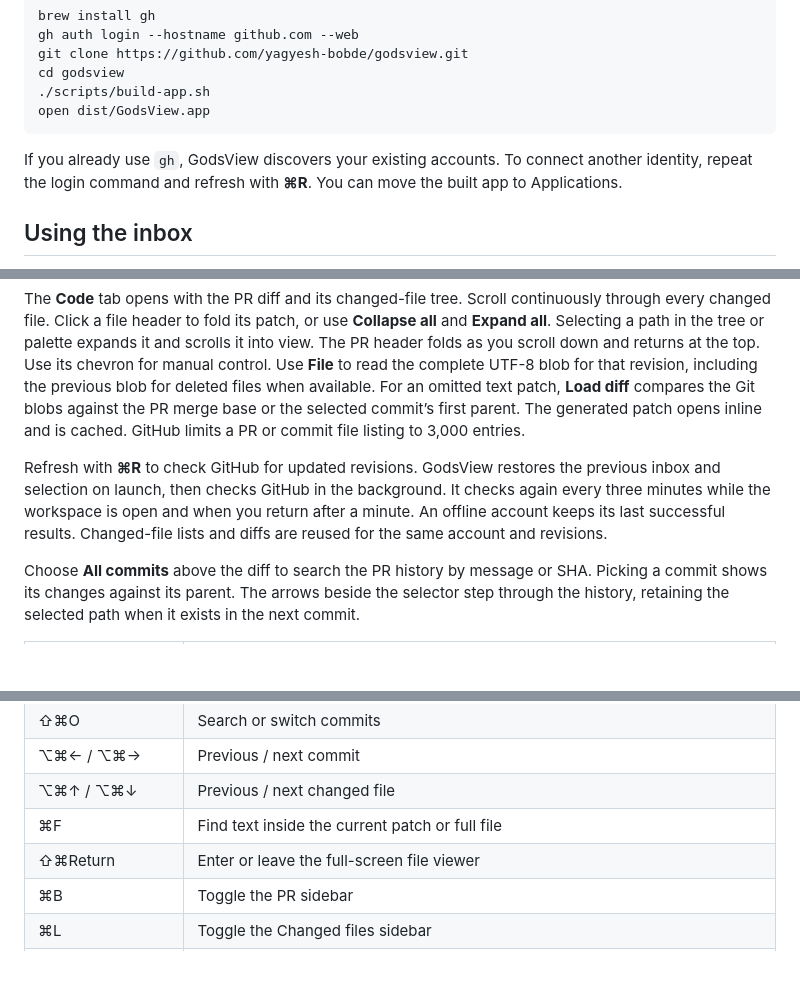
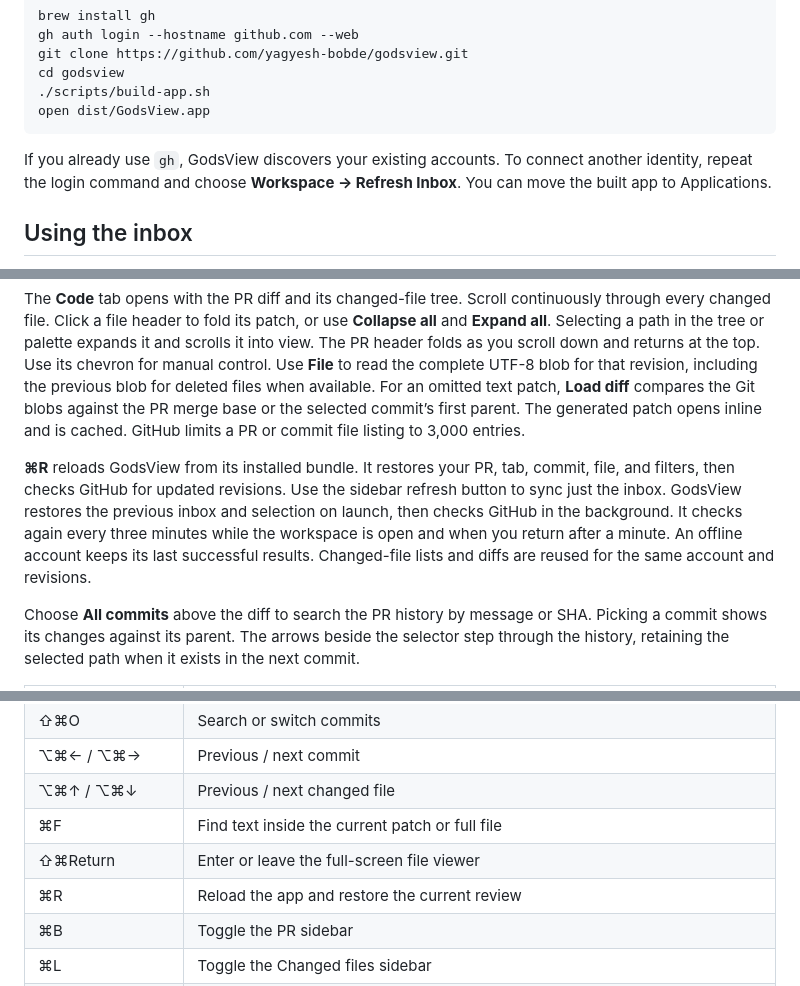
Before and after one commit to yagyesh-bobde/godsview, a Markdown page: README.md, 3 parts joined by grey strips. Rendered like a GitHub page; blank space fills up the shorter version.

Commit message:
Release GodsView 0.5.0 and update the workspace preview

````diff
--- a/README.md
+++ b/README.md
@@ -17,7 +17,7 @@ cd godsview
 open dist/GodsView.app
 ```
 
-If you already use `gh`, GodsView discovers your existing accounts. To connect another identity, repeat the login command and refresh with **⌘R**. You can move the built app to Applications.
+If you already use `gh`, GodsView discovers your existing accounts. To connect another identity, repeat the login command and choose **Workspace → Refresh Inbox**. You can move the built app to Applications.
 
 ## Using the inbox
 
@@ -33,7 +33,7 @@ The native title bar shows the repository and current PR. Open the title menu to
 
 The **Code** tab opens with the PR diff and its changed-file tree. Scroll continuously through every changed file. Click a file header to fold its patch, or use **Collapse all** and **Expand all**. Selecting a path in the tree or palette expands it and scrolls it into view. The PR header folds as you scroll down and returns at the top. Use its chevron for manual control. Use **File** to read the complete UTF-8 blob for that revision, including the previous blob for deleted files when available. For an omitted text patch, **Load diff** compares the Git blobs against the PR merge base or the selected commit’s first parent. The generated patch opens inline and is cached. GitHub limits a PR or commit file listing to 3,000 entries.
 
-Refresh with **⌘R** to check GitHub for updated revisions. GodsView restores the previous inbox and selection on launch, then checks GitHub in the background. It checks again every three minutes while the workspace is open and when you return after a minute. An offline account keeps its last successful results. Changed-file lists and diffs are reused for the same account and revisions.
+**⌘R** reloads GodsView from its installed bundle. It restores your PR, tab, commit, file, and filters, then checks GitHub for updated revisions. Use the sidebar refresh button to sync just the inbox. GodsView restores the previous inbox and selection on launch, then checks GitHub in the background. It checks again every three minutes while the workspace is open and when you return after a minute. An offline account keeps its last successful results. Changed-file lists and diffs are reused for the same account and revisions.
 
 Choose **All commits** above the diff to search the PR history by message or SHA. Picking a commit shows its changes against its parent. The arrows beside the selector step through the history, retaining the selected path when it exists in the next commit.
 
@@ -47,6 +47,7 @@ Choose **All commits** above the diff to search the PR history by message or SHA
 | ⌥⌘↑ / ⌥⌘↓ | Previous / next changed file |
 | ⌘F | Find text inside the current patch or full file |
 | ⇧⌘Return | Enter or leave the full-screen file viewer |
+| ⌘R | Reload the app and restore the current review |
 | ⌘B | Toggle the PR sidebar |
 | ⌘L | Toggle the Changed files sidebar |
 | Hold ⌘, then press 1–9 | Show numbered hints and open the corresponding visible PR |
````
Also changed, not shown: docs/workspace.png, 1 other file.
